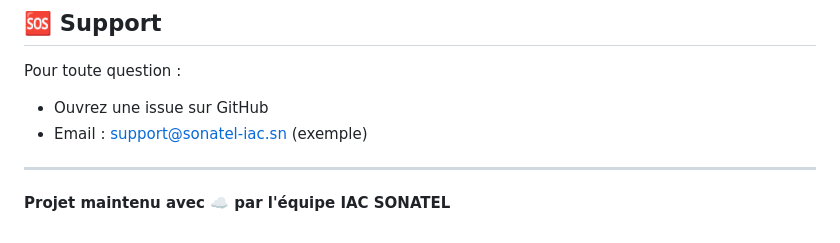
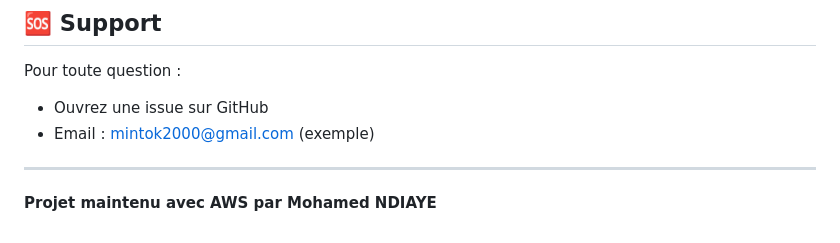
Before and after one commit to Moesthetics-code/projet-iac-aws, a Markdown page: README.md, the part around the change. Drawn GitHub-style.

Commit message:
Modify support email and maintainer details in README
Updated support email and project maintainer information.

```diff
--- a/README.md
+++ b/README.md
@@ -977,8 +977,8 @@ MIT License — Copyright (c) 2026 SONATEL IAC
 
 Pour toute question :
 - Ouvrez une issue sur GitHub
-- Email : support@sonatel-iac.sn (exemple)
+- Email : mintok2000@gmail.com (exemple)
 
 ---
 
-**Projet maintenu avec ☁️ par l'équipe IAC SONATEL**
+**Projet maintenu avec AWS par Mohamed NDIAYE**
```
